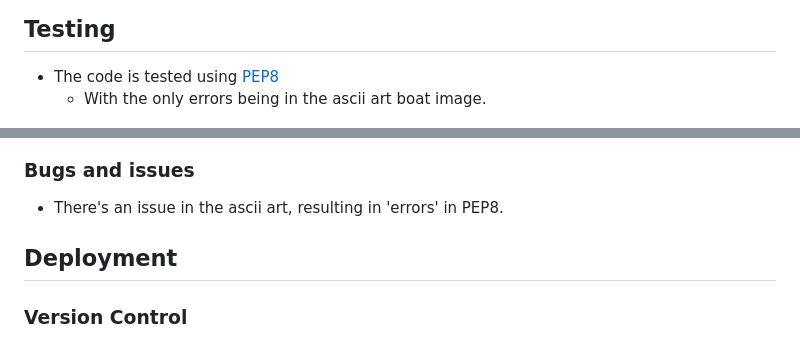
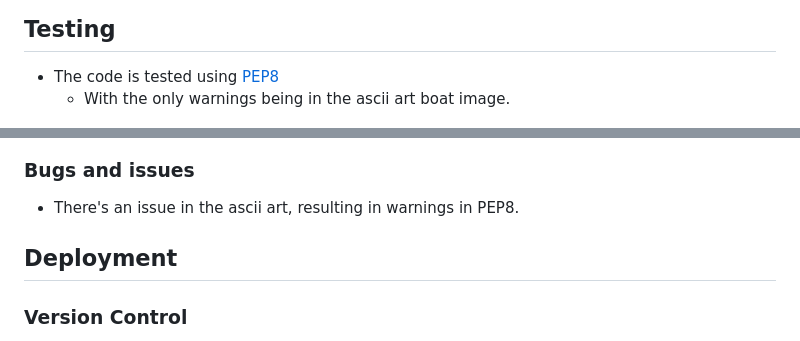
Before and after one commit to Mysanthropium/Battleships, a Markdown page: README.md, 2 parts joined by grey strips. GitHub-like rendering.

```diff
--- a/README.md
+++ b/README.md
@@ -85,12 +85,12 @@
 
 ## Testing
 * The code is tested using [PEP8](https://pep8ci.herokuapp.com/)
-   * With the only errors being in the ascii art boat image.
+   * With the only warnings being in the ascii art boat image.
 
 ![PEP8](assets/images/pep8.jpg)
 
 ### Bugs and issues
-* There's an issue in the ascii art, resulting in 'errors' in PEP8.
+* There's an issue in the ascii art, resulting in warnings in PEP8.
 
 ## Deployment
 ### Version Control
```
Also changed, not shown: other parts of README.md (+7 -7 lines), assets/images/runout1.jpg (added), assets/images/startscreen2.jpg (added), 1 other file.
